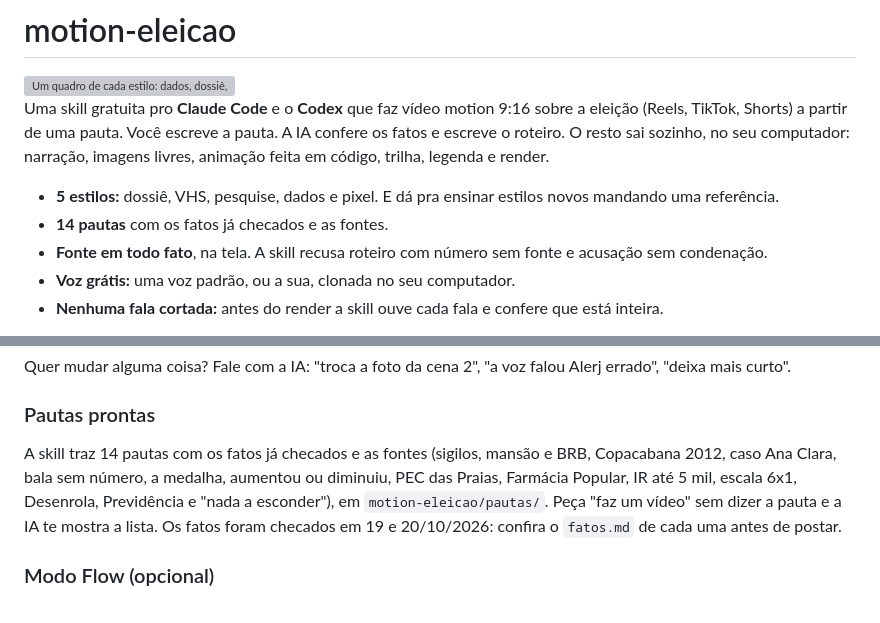
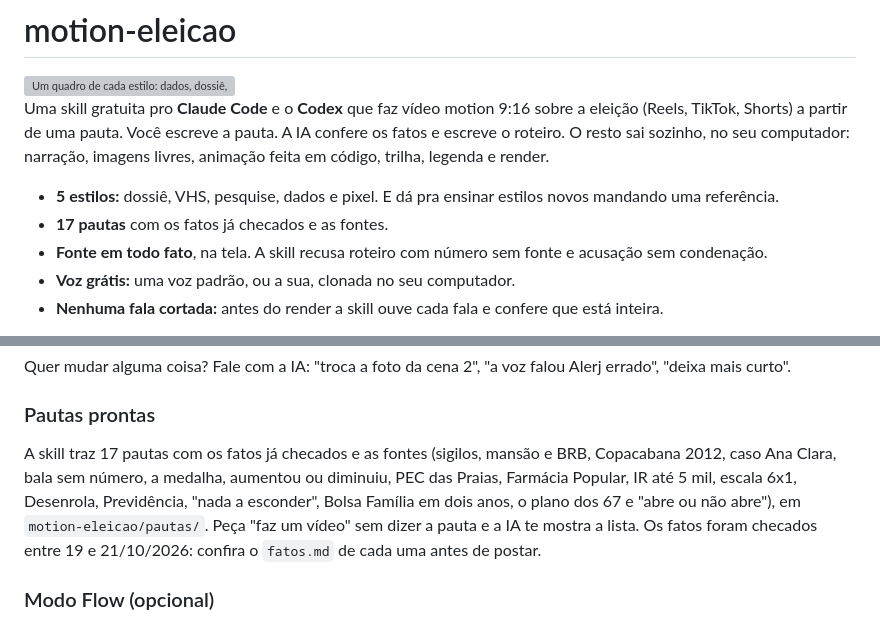
Before and after one commit to fgf0t/motion-eleicao, a Markdown page: README.md, 2 parts joined by grey strips. Rendered like a GitHub page; grey boxes are pictures that could not be loaded.

Commit message:
README: 17 pautas

```diff
--- a/README.md
+++ b/README.md
@@ -7,7 +7,7 @@ a partir de uma pauta. Você escreve a pauta. A IA confere os fatos e escreve o
 computador: narração, imagens livres, animação feita em código, trilha, legenda e render.
 
 - **5 estilos:** dossiê, VHS, pesquise, dados e pixel. E dá pra ensinar estilos novos mandando uma referência.
-- **14 pautas** com os fatos já checados e as fontes.
+- **17 pautas** com os fatos já checados e as fontes.
 - **Fonte em todo fato**, na tela. A skill recusa roteiro com número sem fonte e acusação sem condenação.
 - **Voz grátis:** uma voz padrão, ou a sua, clonada no seu computador.
 - **Nenhuma fala cortada:** antes do render a skill ouve cada fala e confere que está inteira.
@@ -91,10 +91,10 @@ Quer mudar alguma coisa? Fale com a IA: "troca a foto da cena 2", "a voz falou A
 
 ### Pautas prontas
 
-A skill traz 14 pautas com os fatos já checados e as fontes (sigilos, mansão e BRB, Copacabana 2012, caso Ana Clara,
+A skill traz 17 pautas com os fatos já checados e as fontes (sigilos, mansão e BRB, Copacabana 2012, caso Ana Clara,
 bala sem número, a medalha, aumentou ou diminuiu, PEC das Praias, Farmácia Popular, IR até 5 mil, escala 6x1,
-Desenrola, Previdência e "nada a esconder"), em `motion-eleicao/pautas/`. Peça "faz um vídeo" sem dizer a pauta e a
-IA te mostra a lista. Os fatos foram checados em 19 e 20/10/2026: confira o `fatos.md` de cada uma antes de postar.
+Desenrola, Previdência, "nada a esconder", Bolsa Família em dois anos, o plano dos 67 e "abre ou não abre"), em `motion-eleicao/pautas/`. Peça "faz um vídeo" sem dizer a pauta e a
+IA te mostra a lista. Os fatos foram checados entre 19 e 21/10/2026: confira o `fatos.md` de cada uma antes de postar.
 
 ### Modo Flow (opcional)
 
```
